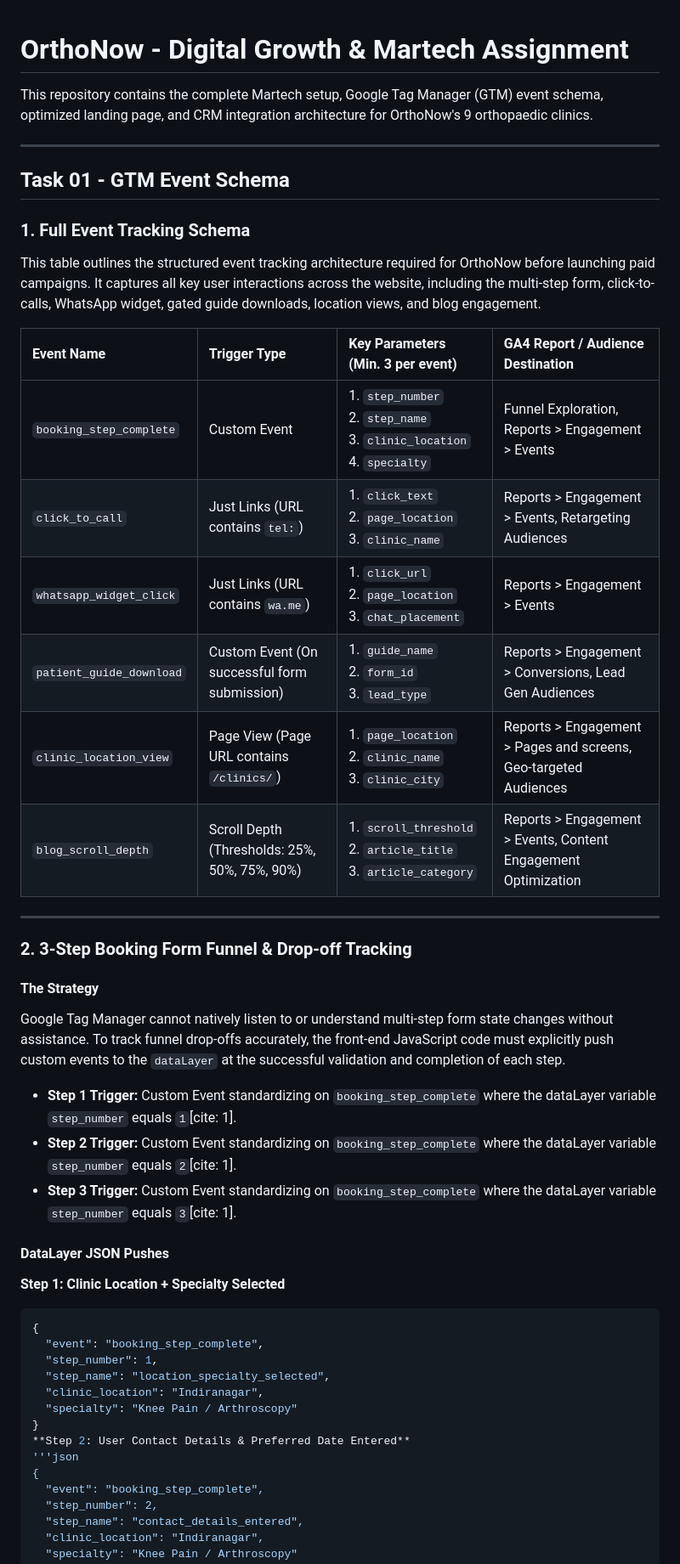
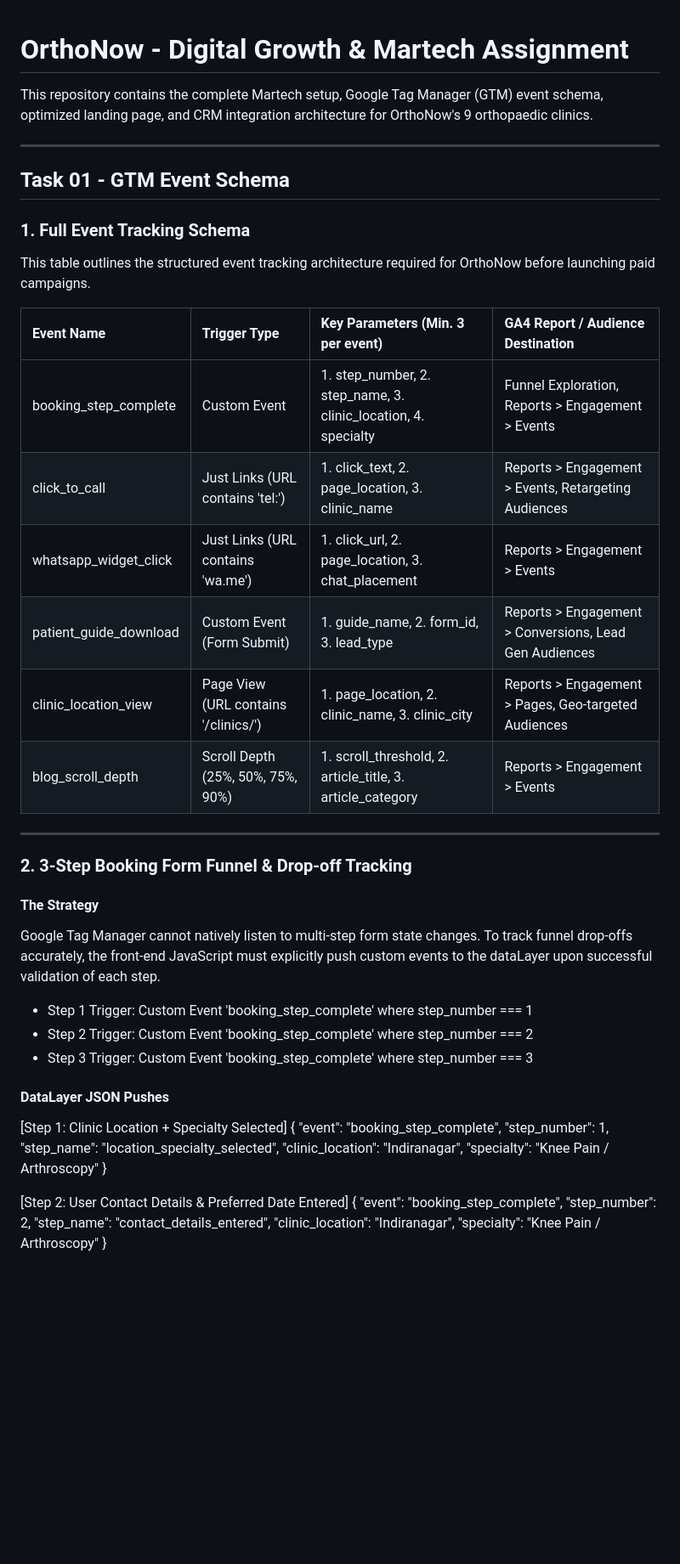
Before and after one commit to ruchipal7534/orthonow-namoza-assignment, a Markdown page: README.md, the part around one of its changes. Shown at 85% size. Rendered like a GitHub page; blank space fills up the shorter version.

````diff
--- a/README.md
+++ b/README.md
@@ -1,5 +1,4 @@
 # OrthoNow - Digital Growth & Martech Assignment
-
 This repository contains the complete Martech setup, Google Tag Manager (GTM) event schema, optimized landing page, and CRM integration architecture for OrthoNow's 9 orthopaedic clinics.
 
 ---
@@ -7,32 +6,31 @@ This repository contains the complete Martech setup, Google Tag Manager (GTM) ev
 ## Task 01 - GTM Event Schema
 
 ### 1. Full Event Tracking Schema
-This table outlines the structured event tracking architecture required for OrthoNow before launching paid campaigns. It captures all key user interactions across the website, including the multi-step form, click-to-calls, WhatsApp widget, gated guide downloads, location views, and blog engagement.
+This table outlines the structured event tracking architecture required for OrthoNow before launching paid campaigns.
 
 | Event Name | Trigger Type | Key Parameters (Min. 3 per event) | GA4 Report / Audience Destination |
 | :--- | :--- | :--- | :--- |
-| `booking_step_complete` | Custom Event | 1. `step_number`<br>2. `step_name`<br>3. `clinic_location`<br>4. `specialty` | Funnel Exploration, Reports > Engagement > Events |
-| `click_to_call` | Just Links (URL contains `tel:`) | 1. `click_text`<br>2. `page_location`<br>3. `clinic_name` | Reports > Engagement > Events, Retargeting Audiences |
-| `whatsapp_widget_click` | Just Links (URL contains `wa.me`) | 1. `click_url`<br>2. `page_location`<br>3. `chat_placement` | Reports > Engagement > Events |
-| `patient_guide_download` | Custom Event (On successful form submission) | 1. `guide_name`<br>2. `form_id`<br>3. `lead_type` | Reports > Engagement > Conversions, Lead Gen Audiences |
-| `clinic_location_view` | Page View (Page URL contains `/clinics/`) | 1. `page_location`<br>2. `clinic_name`<br>3. `clinic_city` | Reports > Engagement > Pages and screens, Geo-targeted Audiences |
-| `blog_scroll_depth` | Scroll Depth (Thresholds: 25%, 50%, 75%, 90%) | 1. `scroll_threshold`<br>2. `article_title`<br>3. `article_category` | Reports > Engagement > Events, Content Engagement Optimization |
+| booking_step_complete | Custom Event | 1. step_number, 2. step_name, 3. clinic_location, 4. specialty | Funnel Exploration, Reports > Engagement > Events |
+| click_to_call | Just Links (URL contains 'tel:') | 1. click_text, 2. page_location, 3. clinic_name | Reports > Engagement > Events, Retargeting Audiences |
+| whatsapp_widget_click | Just Links (URL contains 'wa.me') | 1. click_url, 2. page_location, 3. chat_placement | Reports > Engagement > Events |
+| patient_guide_download | Custom Event (Form Submit) | 1. guide_name, 2. form_id, 3. lead_type | Reports > Engagement > Conversions, Lead Gen Audiences |
+| clinic_location_view | Page View (URL contains '/clinics/') | 1. page_location, 2. clinic_name, 3. clinic_city | Reports > Engagement > Pages, Geo-targeted Audiences |
+| blog_scroll_depth | Scroll Depth (25%, 50%, 75%, 90%) | 1. scroll_threshold, 2. article_title, 3. article_category | Reports > Engagement > Events |
 
 ---
 
 ### 2. 3-Step Booking Form Funnel & Drop-off Tracking
 
 #### The Strategy
-Google Tag Manager cannot natively listen to or understand multi-step form state changes without assistance. To track funnel drop-offs accurately, the front-end JavaScript code must explicitly push custom events to the `dataLayer` at the successful validation and completion of each step.
+Google Tag Manager cannot natively listen to multi-step form state changes. To track funnel drop-offs accurately, the front-end JavaScript must explicitly push custom events to the dataLayer upon successful validation of each step.
 
-* **Step 1 Trigger:** Custom Event standardizing on `booking_step_complete` where the dataLayer variable `step_number` equals `1`[cite: 1].
-* **Step 2 Trigger:** Custom Event standardizing on `booking_step_complete` where the dataLayer variable `step_number` equals `2`[cite: 1].
-* **Step 3 Trigger:** Custom Event standardizing on `booking_step_complete` where the dataLayer variable `step_number` equals `3`[cite: 1].
+* Step 1 Trigger: Custom Event 'booking_step_complete' where step_number === 1
+* Step 2 Trigger: Custom Event 'booking_step_complete' where step_number === 2
+* Step 3 Trigger: Custom Event 'booking_step_complete' where step_number === 3
 
 #### DataLayer JSON Pushes
 
-**Step 1: Clinic Location + Specialty Selected**
-```json
+[Step 1: Clinic Location + Specialty Selected]
 {
   "event": "booking_step_complete",
   "step_number": 1,
@@ -40,8 +38,8 @@ Google Tag Manager cannot natively listen to or understand multi-step form state
   "clinic_location": "Indiranagar",
   "specialty": "Knee Pain / Arthroscopy"
 }
-**Step 2: User Contact Details & Preferred Date Entered**
-'''json
+
+[Step 2: User Contact Details & Preferred Date Entered]
 {
   "event": "booking_step_complete",
   "step_number": 2,
````
Also changed, not shown: other parts of README.md (+15 -16 lines).
